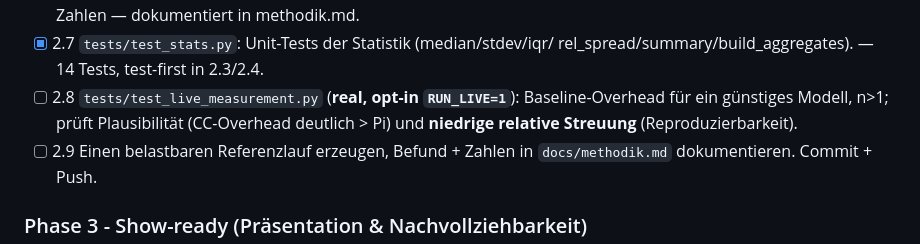
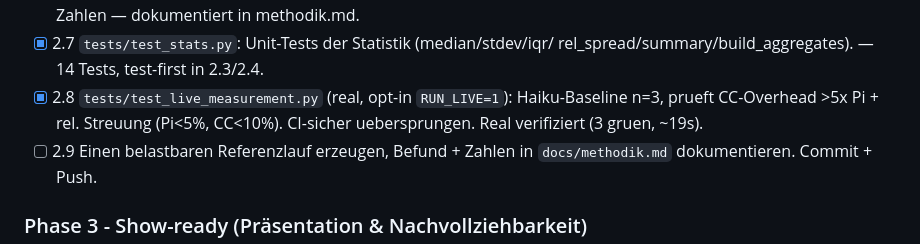
Before and after one commit to Schnoitzel/token-benchmark, a Markdown page: docs/plans/2026-06-18-professionalisierung.md, the part around the change. GitHub-like rendering.

Commit message:
plan: Schritt 2.8 abgehakt

```diff
--- a/docs/plans/2026-06-18-professionalisierung.md
+++ b/docs/plans/2026-06-18-professionalisierung.md
@@ -118,9 +118,9 @@ Realmessungen sind aber jederzeit reproduzierbar abrufbar.
   Empfehlung `--repeat 5` fuer belastbare Zahlen — dokumentiert in methodik.md.
 - [x] 2.7 `tests/test_stats.py`: Unit-Tests der Statistik (median/stdev/iqr/
   rel_spread/summary/build_aggregates). — 14 Tests, test-first in 2.3/2.4.
-- [ ] 2.8 `tests/test_live_measurement.py` (**real, opt-in `RUN_LIVE=1`**):
-  Baseline-Overhead für ein günstiges Modell, n>1; prüft Plausibilität
-  (CC-Overhead deutlich > Pi) und **niedrige relative Streuung** (Reproduzierbarkeit).
+- [x] 2.8 `tests/test_live_measurement.py` (real, opt-in `RUN_LIVE=1`):
+  Haiku-Baseline n=3, prueft CC-Overhead >5x Pi + rel. Streuung (Pi<5%,
+  CC<10%). CI-sicher uebersprungen. Real verifiziert (3 gruen, ~19s).
 - [ ] 2.9 Einen belastbaren Referenzlauf erzeugen, Befund + Zahlen in
   `docs/methodik.md` dokumentieren. Commit + Push.
 
```
